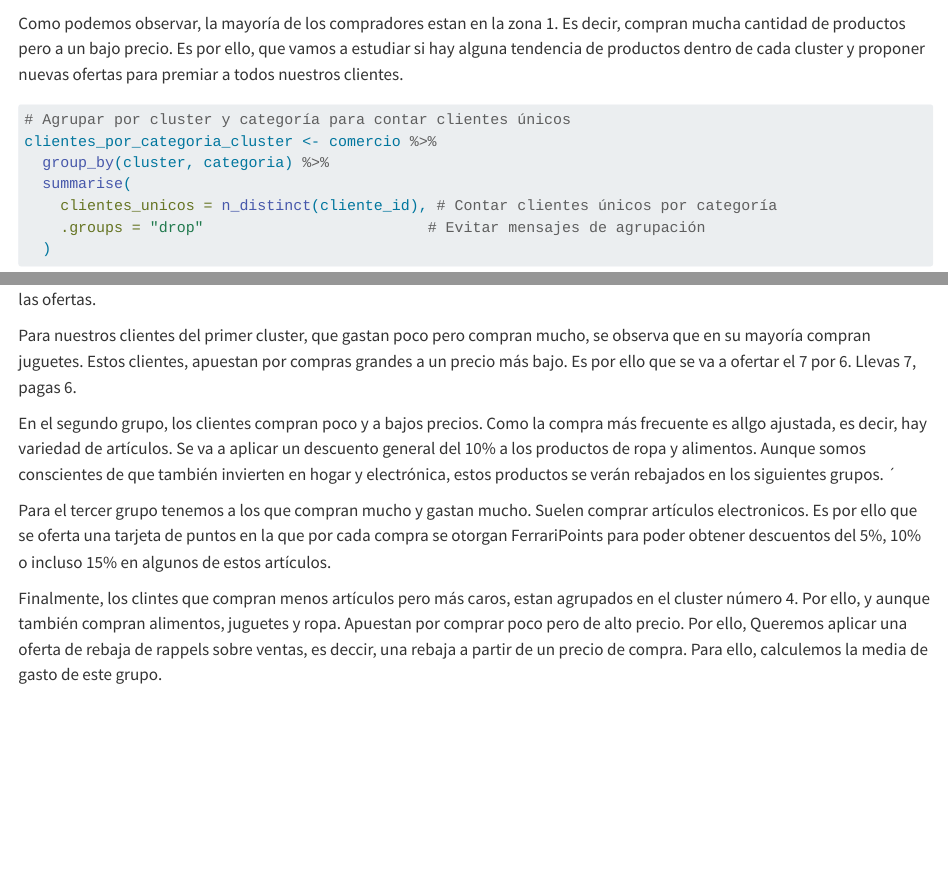
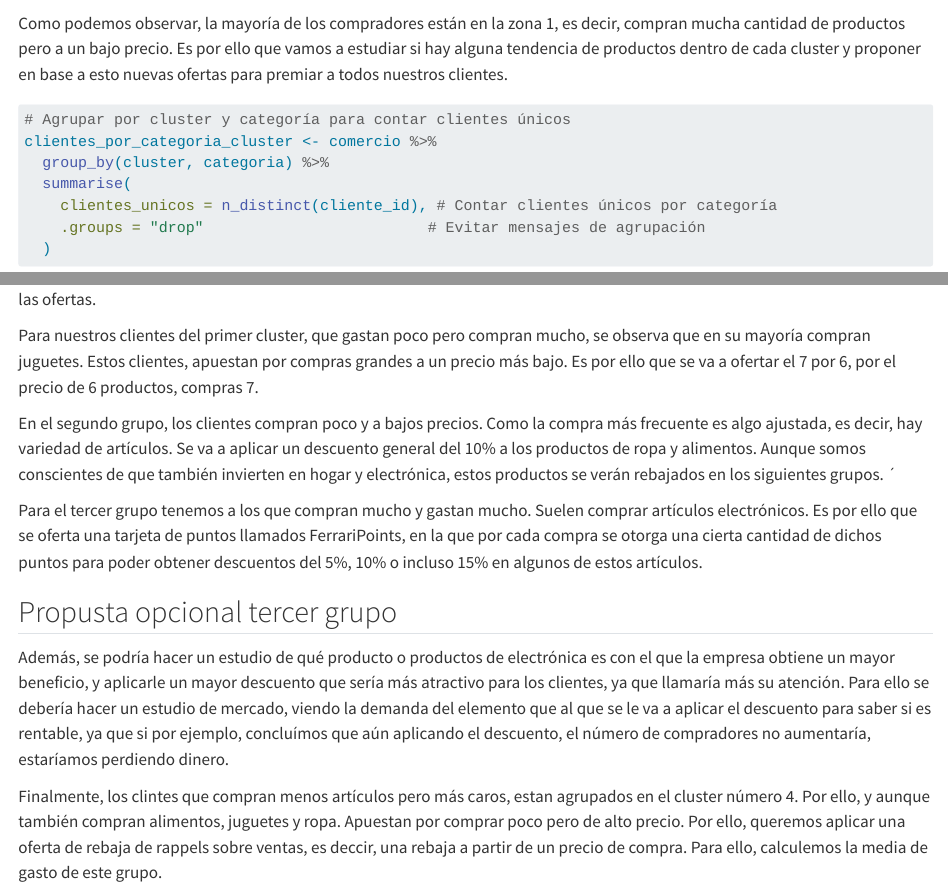
Before and after one commit to alvaro27754/practica7, a Quarto document (prueba.qmd): the page in a window 1100 px wide, from 4400 px down, and a second part further down, joined at a grey line. Rendered offline with R 4.5, knitr and Pandoc in place of Quarto, with nearby package versions; some code elsewhere in the file could not run offline; long lines of code are wrapped.

Commit message:
Revisión de algunas faltas de ortografía y una posible medida para aumentar ventas

````diff
--- a/prueba.qmd
+++ b/prueba.qmd
@@ -150,12 +141,12 @@ ggplot(comercio, aes(x = importe_gastado, y = num_articulos, color = cluster)) +
 
 ```
 
-
 ```{r}
 table(comercio$cluster)
 ```
 
-Como podemos observar, la mayoría de los compradores estan en la zona 1. Es decir, compran mucha cantidad de productos pero a un bajo precio. Es por ello, que vamos a estudiar si hay alguna tendencia de productos dentro de cada cluster y proponer nuevas ofertas para premiar a todos nuestros clientes.
+Como podemos observar, la mayoría de los compradores están en la zona 1, es decir, compran mucha cantidad de productos pero a un bajo precio. Es por ello que vamos a estudiar si hay alguna tendencia de productos dentro de cada cluster y proponer en base a esto nuevas ofertas para premiar a todos nuestros clientes.
+
 ```{r}
 # Agrupar por cluster y categoría para contar clientes únicos
 clientes_por_categoria_cluster <- comercio %>%
@@ -186,18 +177,20 @@ split(clientes_por_categoria_cluster, clientes_por_categoria_cluster$cluster) %>
   })
 
 ```
+
 A continuación se propone una serie de ofertas para cada grupo. Aunque obviamente, cualquier cliente puede aprovechar todas las ofertas.
 
+Para nuestros clientes del primer cluster, que gastan poco pero compran mucho, se observa que en su mayoría compran juguetes. Estos clientes, apuestan por compras grandes a un precio más bajo. Es por ello que se va a ofertar el 7 por 6, por el precio de 6 productos, compras 7.
 
-Para nuestros clientes del primer cluster, que gastan poco pero compran mucho, se observa que en su mayoría compran juguetes. Estos clientes, apuestan por compras grandes a un precio más bajo. Es por ello que se va a ofertar el 7 por 6. Llevas 7, pagas 6.
+En el segundo grupo, los clientes compran poco y a bajos precios. Como la compra más frecuente es algo ajustada, es decir, hay variedad de artículos. Se va a aplicar un descuento general del 10% a los productos de ropa y alimentos. Aunque somos conscientes de que también invierten en hogar y electrónica, estos productos se verán rebajados en los siguientes grupos. ´
 
-En el segundo grupo, los clientes compran poco y a bajos precios. Como la compra más frecuente es allgo ajustada, es decir, hay variedad de artículos. Se va a aplicar un descuento general del 10% a los productos de ropa y alimentos. Aunque somos conscientes de que también invierten en hogar y electrónica, estos productos se verán rebajados en los siguientes grupos.
-´
+Para el tercer grupo tenemos a los que compran mucho y gastan mucho. Suelen comprar artículos electrónicos. Es por ello que se oferta una tarjeta de puntos llamados FerrariPoints, en la que por cada compra se otorga una cierta cantidad de dichos puntos para poder obtener descuentos del 5%, 10% o incluso 15% en algunos de estos artículos.
 
-Para el tercer grupo tenemos a los que compran mucho y gastan mucho. Suelen comprar artículos electronicos. Es por ello que se oferta una tarjeta de puntos en la que por cada compra se otorgan FerrariPoints para poder obtener descuentos del 5%, 10% o incluso 15% en algunos de estos artículos.
+## Propusta opcional tercer grupo
+Además, se podría hacer un estudio de qué producto o productos de electrónica es con el que la empresa obtiene un mayor beneficio, y aplicarle un mayor descuento que sería más atractivo para los clientes, ya que llamaría más su atención. Para ello se debería hacer un estudio de mercado, viendo la demanda del elemento que al que se le va a aplicar el descuento para saber si es rentable, ya que si por ejemplo, concluímos que aún aplicando el descuento, el número de compradores no aumentaría, estaríamos perdiendo dinero.
 
+Finalmente, los clintes que compran menos artículos pero más caros, estan agrupados en el cluster número 4. Por ello, y aunque también compran alimentos, juguetes y ropa. Apuestan por comprar poco pero de alto precio. Por ello, queremos aplicar una oferta de rebaja de rappels sobre ventas, es deccir, una rebaja a partir de un precio de compra. Para ello, calculemos la media de gasto de este grupo.
 
-Finalmente, los clintes que compran menos artículos pero más caros, estan agrupados en el cluster número 4. Por ello, y aunque también compran alimentos, juguetes y ropa. Apuestan por comprar poco pero de alto precio. Por ello, Queremos aplicar una oferta de rebaja de rappels sobre ventas, es deccir, una rebaja a partir de un precio de compra. Para ello, calculemos la media de gasto de este grupo.
 ```{r}
 # Filtrar los datos del clúster 4
 clust4_data <- comercio %>% filter(cluster == 4)
````
Also changed, not shown: practica7.qmd (line endings or trailing spaces), prueba.qmd (22 more changed lines).
